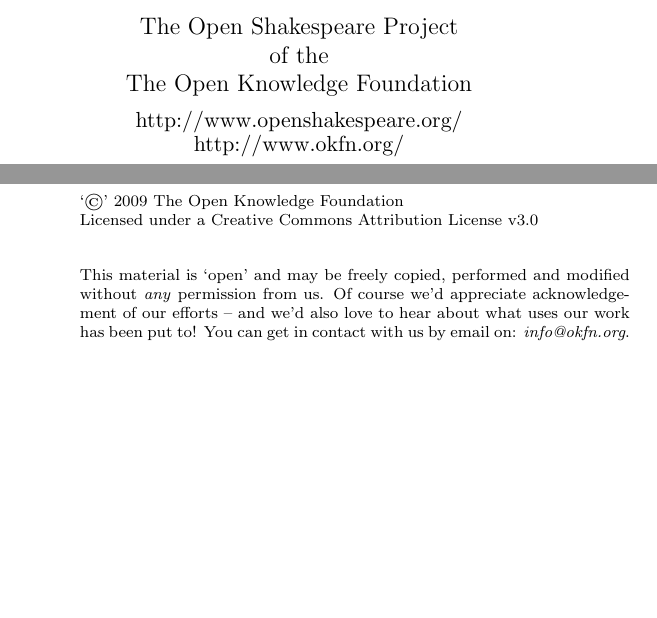
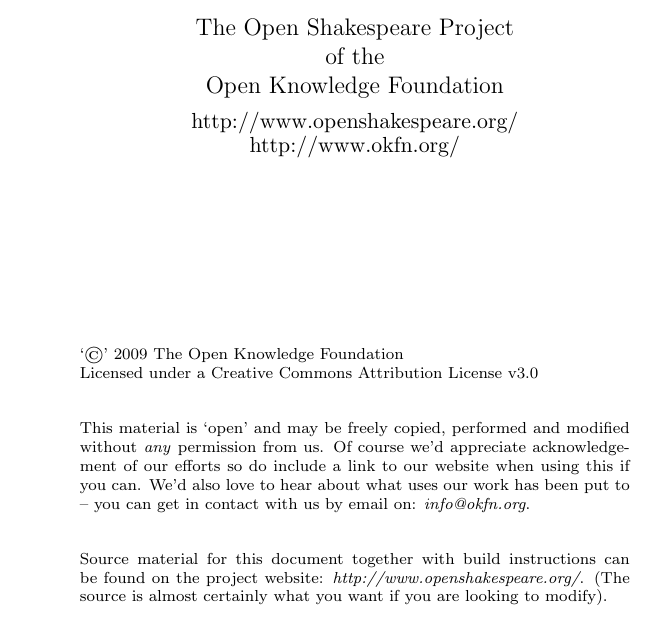
Before and after one commit to rufuspollock-okfn/shakespeare-material, a LaTeX book (shksprdata/latex/test_header.tex, which reads shksprdata/latex/header.tex): two parts of pages 1 and 2 of 5 before the commit and part of page 2 of 5 after it, the two joined at a grey line, cut so that both start at the same text, the shorter picture padded with empty space. Compiled offline with pdfLaTeX.

Commit message:
[shksprdata/latex][s]: fix typo and rework latex title pages (move credits to second page).

```diff
--- a/shksprdata/latex/header.tex
+++ b/shksprdata/latex/header.tex
@@ -38,4 +38,3 @@
   \\[0.2\baselineskip]
   \rule{\textwidth}{0.4pt}\vspace*{-\baselineskip}\vspace{3.2pt}
   \rule{\textwidth}{1.6pt}\\[\baselineskip]
-  \vspace*{2\baselineskip}
@@ -44,7 +49,7 @@
   \\[\baselineskip]
   {\Large The Open Shakespeare Project\\
   of the\\
-  The Open Knowledge Foundation
+  Open Knowledge Foundation
   \\[0.3\baselineskip]
   }
   {\large
@@ -62,8 +67,10 @@
   Licensed under a Creative Commons Attribution License v3.0
   \\[1em]
 
-  \noindent This material is `open' and may be freely copied, performed and modified without \emph{any} permission from us. Of course we'd appreciate acknowledgement of our efforts -- and we'd also love to hear about what uses our work has been put to! You can get in contact with us by email on: \emph{info@okfn.org}.
+  \noindent This material is `open' and may be freely copied, performed and modified without \emph{any} permission from us. Of course we'd appreciate acknowledgement of our efforts so do include a link to our website when using this if you can. We'd also love to hear about what uses our work has been put to -- you can get in contact with us by email on: \emph{info@okfn.org}.
+  \\[1em]
 
+  \noindent Source material for this document together with build instructions can be found on the project website: \emph{http://www.openshakespeare.org/}. (The source is almost certainly what you want if you are looking to modify).
 
   % But the basic point is:\\[1em]
   %
```
Also changed, not shown: shksprdata/latex/header.tex (10 more changed lines).
